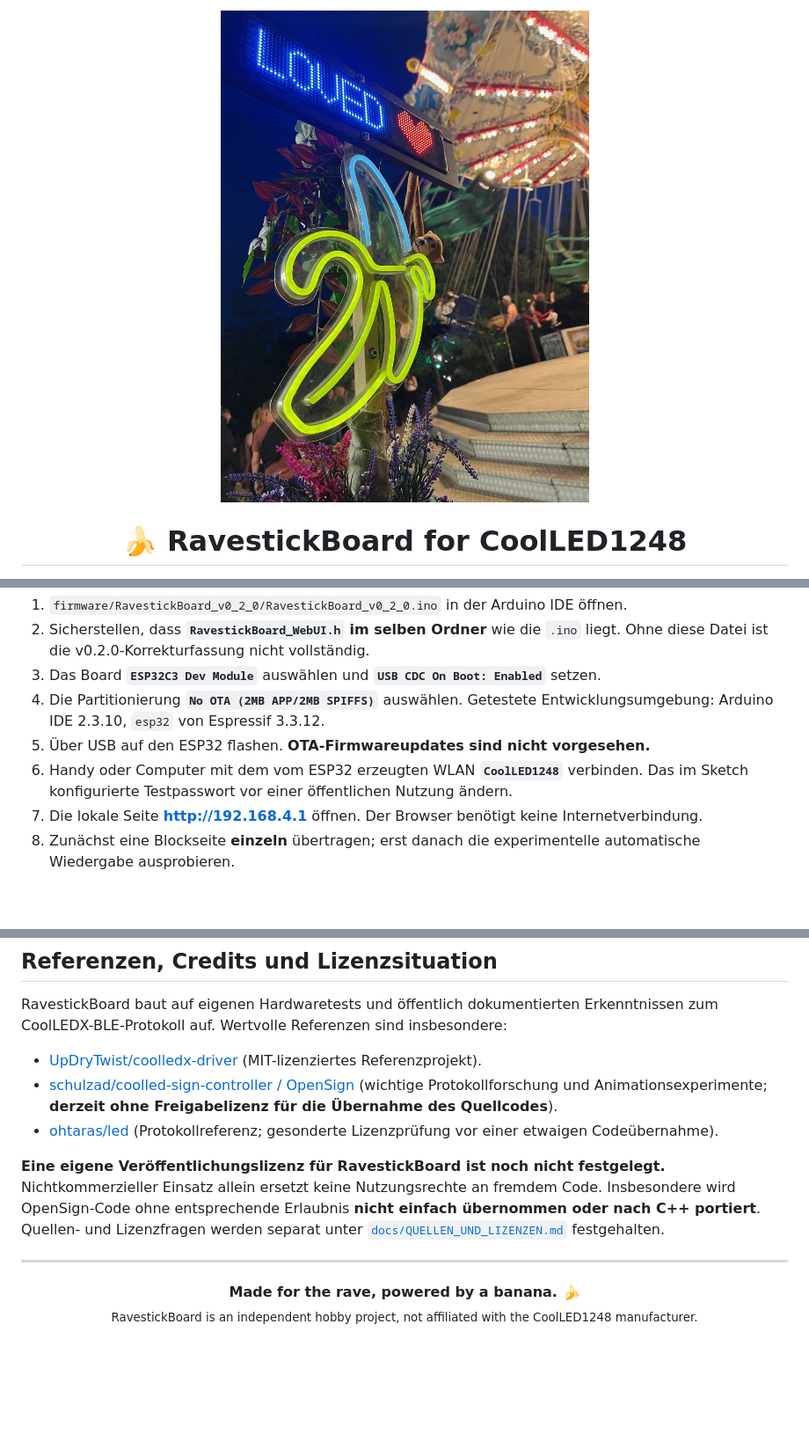
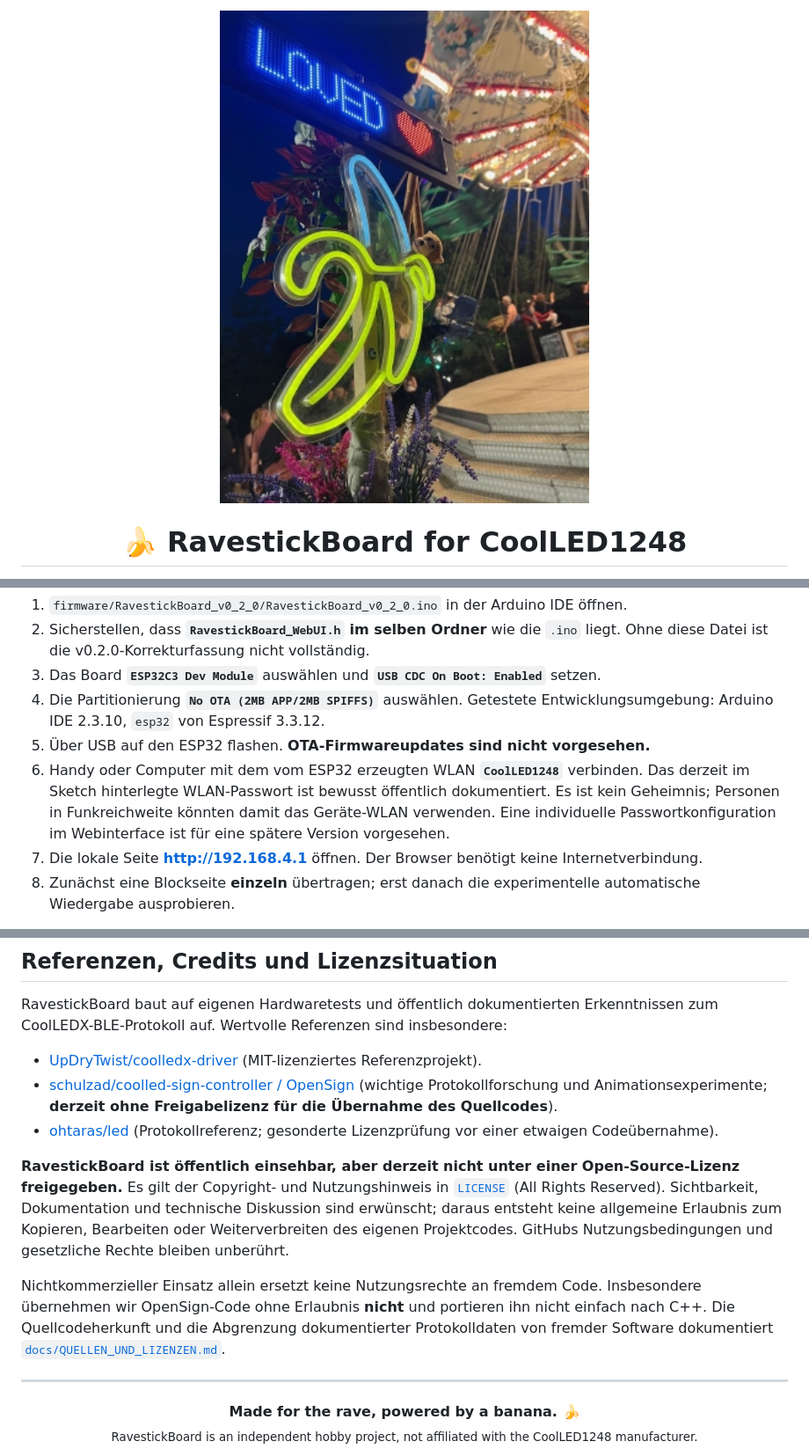
Before and after one commit to du13500/RavestickBoard-for-CoolLED1248, a Markdown page: README.md, 3 parts joined by grey strips. Shown at 88% size. GitHub-like rendering; pictures changed too: docs/assets/totem.jpg; blank space fills up the shorter version.

Commit message:
update readme and license

```diff
--- a/README.md
+++ b/README.md
@@ -97,7 +98,7 @@ Ob unsere konkrete Tafel mehrseitige Inhalte oder eigene Animationen über den d
 3. Das Board **`ESP32C3 Dev Module`** auswählen und **`USB CDC On Boot: Enabled`** setzen.
 4. Die Partitionierung **`No OTA (2MB APP/2MB SPIFFS)`** auswählen. Getestete Entwicklungsumgebung: Arduino IDE 2.3.10, `esp32` von Espressif 3.3.12.
 5. Über USB auf den ESP32 flashen. **OTA-Firmwareupdates sind nicht vorgesehen.**
-6. Handy oder Computer mit dem vom ESP32 erzeugten WLAN **`CoolLED1248`** verbinden. Das im Sketch konfigurierte Testpasswort vor einer öffentlichen Nutzung ändern.
+6. Handy oder Computer mit dem vom ESP32 erzeugten WLAN **`CoolLED1248`** verbinden. Das derzeit im Sketch hinterlegte WLAN-Passwort ist bewusst öffentlich dokumentiert. Es ist kein Geheimnis; Personen in Funkreichweite könnten damit das Geräte-WLAN verwenden. Eine individuelle Passwortkonfiguration im Webinterface ist für eine spätere Version vorgesehen.
 7. Die lokale Seite **[http://192.168.4.1](http://192.168.4.1)** öffnen. Der Browser benötigt keine Internetverbindung.
 8. Zunächst eine Blockseite **einzeln** übertragen; erst danach die experimentelle automatische Wiedergabe ausprobieren.
 
@@ -150,7 +152,9 @@ RavestickBoard baut auf eigenen Hardwaretests und öffentlich dokumentierten Erk
 - [schulzad/coolled-sign-controller / OpenSign](https://github.com/schulzad/coolled-sign-controller) (wichtige Protokollforschung und Animationsexperimente; **derzeit ohne Freigabelizenz für die Übernahme des Quellcodes**).
 - [ohtaras/led](https://github.com/ohtaras/led) (Protokollreferenz; gesonderte Lizenzprüfung vor einer etwaigen Codeübernahme).
 
-**Eine eigene Veröffentlichungslizenz für RavestickBoard ist noch nicht festgelegt.** Nichtkommerzieller Einsatz allein ersetzt keine Nutzungsrechte an fremdem Code. Insbesondere wird OpenSign-Code ohne entsprechende Erlaubnis **nicht einfach übernommen oder nach C++ portiert**. Quellen- und Lizenzfragen werden separat unter [`docs/QUELLEN_UND_LIZENZEN.md`](docs/QUELLEN_UND_LIZENZEN.md) festgehalten.
+**RavestickBoard ist öffentlich einsehbar, aber derzeit nicht unter einer Open-Source-Lizenz freigegeben.** Es gilt der Copyright- und Nutzungshinweis in [`LICENSE`](LICENSE) (All Rights Reserved). Sichtbarkeit, Dokumentation und technische Diskussion sind erwünscht; daraus entsteht keine allgemeine Erlaubnis zum Kopieren, Bearbeiten oder Weiterverbreiten des eigenen Projektcodes. GitHubs Nutzungsbedingungen und gesetzliche Rechte bleiben unberührt.
+
+Nichtkommerzieller Einsatz allein ersetzt keine Nutzungsrechte an fremdem Code. Insbesondere übernehmen wir OpenSign-Code ohne Erlaubnis **nicht** und portieren ihn nicht einfach nach C++. Die Quellcodeherkunft und die Abgrenzung dokumentierter Protokolldaten von fremder Software dokumentiert [`docs/QUELLEN_UND_LIZENZEN.md`](docs/QUELLEN_UND_LIZENZEN.md).
 
 ---
 
```
Also changed, not shown: other parts of README.md (+2 -0 lines), docs/QUELLEN_UND_LIZENZEN.md (+32 -25 lines), docs/VEROEFFENTLICHUNGS_AUDIT_2026-10-23.md (added, +11 -0 lines), 1 other file.
